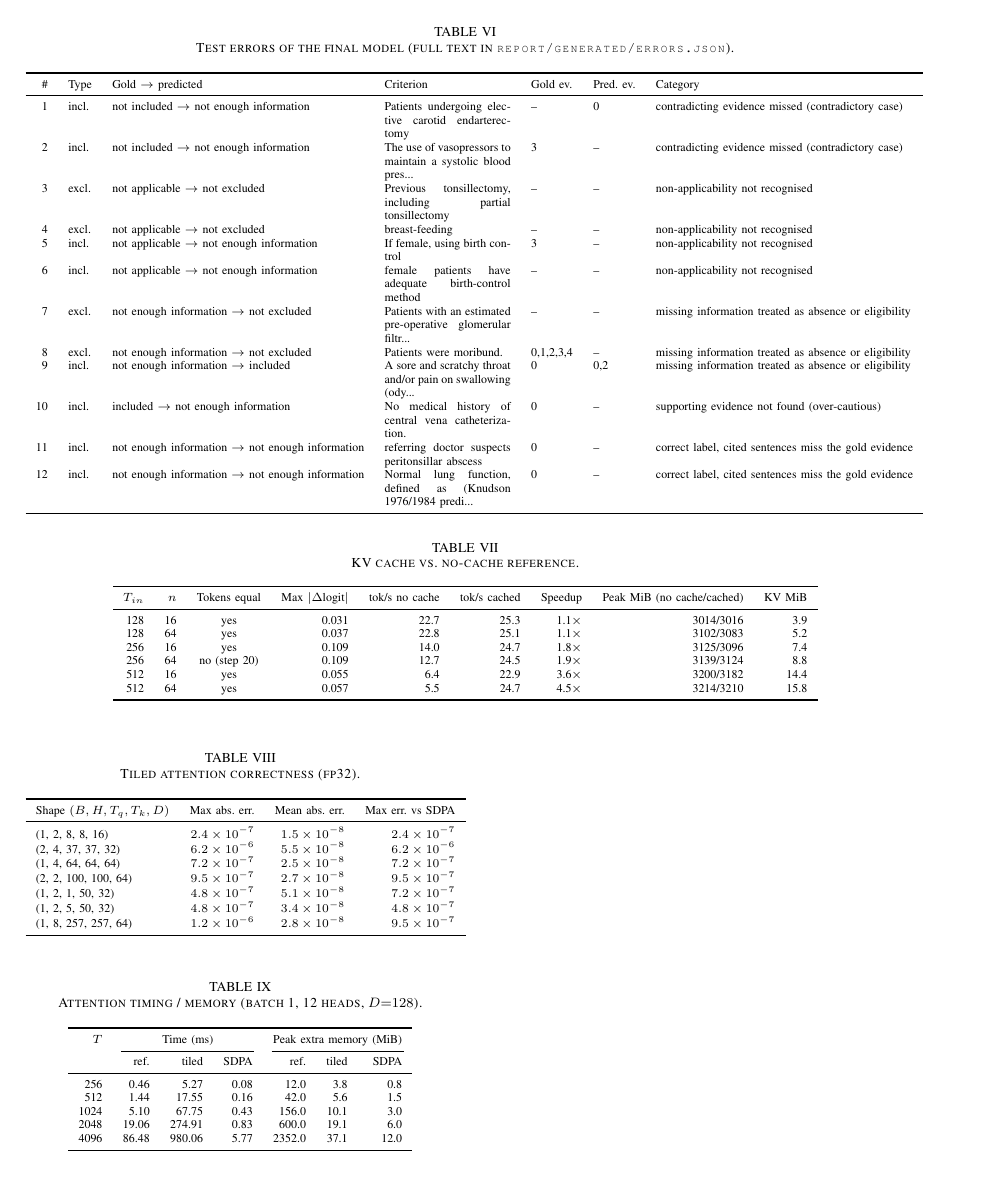
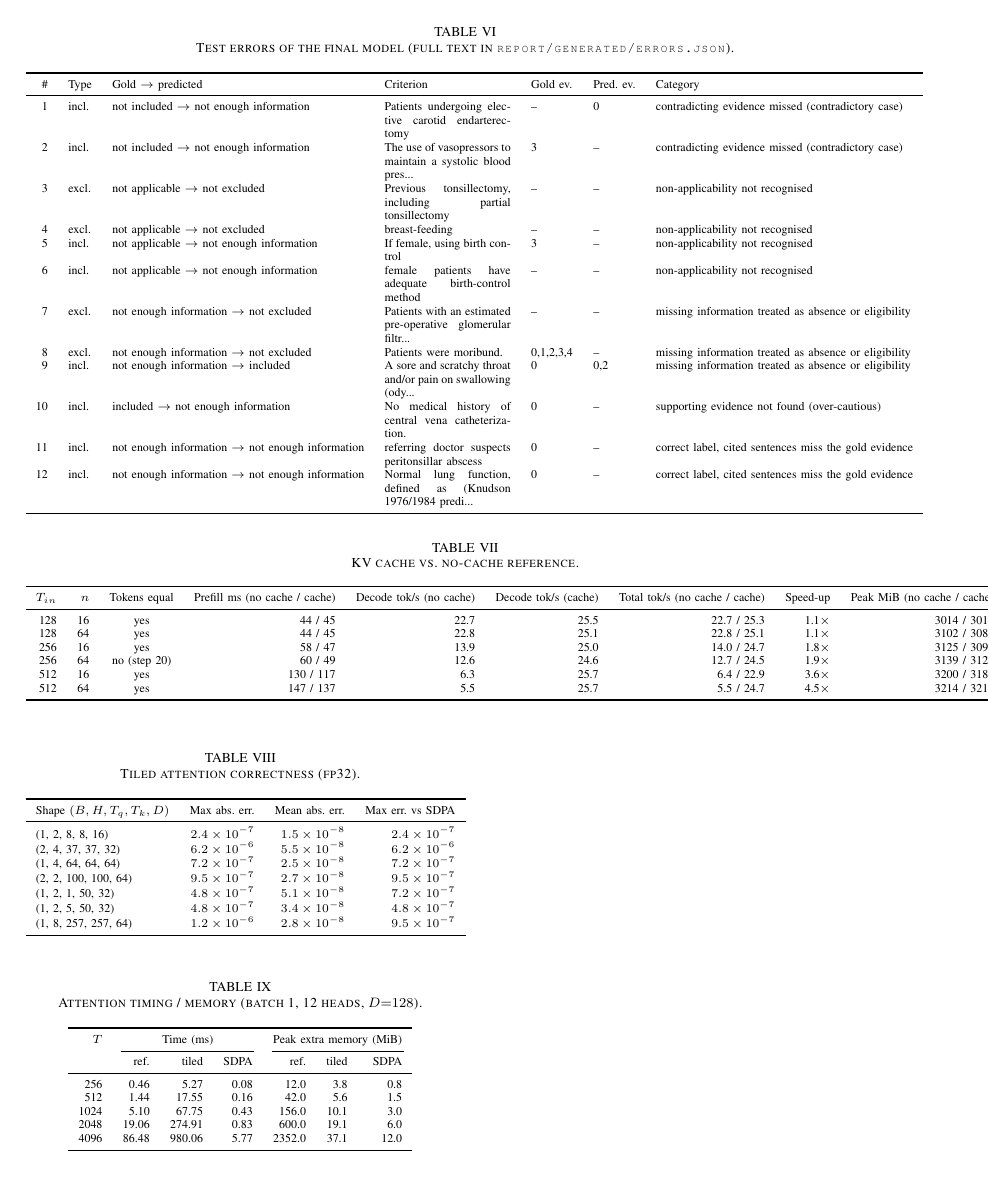
Before and after one commit to Seeratzahra500/GenAI-Assignment2, a LaTeX paper (report/main.tex, which reads report/generated/kv.tex): page 5 of 6. Compiled offline with pdfLaTeX; a missing font is replaced by an installed copy or a similar font; a LaTeX package or settings file that is missing is left out.

Commit message:
Update table structure and metrics in kv.tex

```diff
--- a/report/generated/kv.tex
+++ b/report/generated/kv.tex
@@ -1,9 +1,9 @@
-\begin{tabular}{rrcrrrrrr}\toprule
-$T_{in}$ & $n$ & Tokens equal & Max $|\Delta$logit$|$ & tok/s no cache & tok/s cached & Speedup & Peak MiB (no cache/cached) & KV MiB \\ \midrule
-128 & 16 & yes & 0.031 & 22.7 & 25.3 & 1.1$\times$ & 3014/3016 & 3.9 \\
-128 & 64 & yes & 0.037 & 22.8 & 25.1 & 1.1$\times$ & 3102/3083 & 5.2 \\
-256 & 16 & yes & 0.109 & 14.0 & 24.7 & 1.8$\times$ & 3125/3096 & 7.4 \\
-256 & 64 & no (step 20) & 0.109 & 12.7 & 24.5 & 1.9$\times$ & 3139/3124 & 8.8 \\
-512 & 16 & yes & 0.055 & 6.4 & 22.9 & 3.6$\times$ & 3200/3182 & 14.4 \\
-512 & 64 & yes & 0.057 & 5.5 & 24.7 & 4.5$\times$ & 3214/3210 & 15.8 \\
+\begin{tabular}{rrcrrrrrrr}\toprule
+$T_{in}$ & $n$ & Tokens equal & Prefill ms (no cache / cache) & Decode tok/s (no cache) & Decode tok/s (cache) & Total tok/s (no cache / cache) & Speed-up & Peak MiB (no cache / cache) & KV MiB \\ \midrule
+128 & 16 & yes & 44 / 45 & 22.7 & 25.5 & 22.7 / 25.3 & 1.1$\times$ & 3014 / 3016 & 3.9 \\
+128 & 64 & yes & 44 / 45 & 22.8 & 25.1 & 22.8 / 25.1 & 1.1$\times$ & 3102 / 3083 & 5.2 \\
+256 & 16 & yes & 58 / 47 & 13.9 & 25.0 & 14.0 / 24.7 & 1.8$\times$ & 3125 / 3096 & 7.4 \\
+256 & 64 & no (step 20) & 60 / 49 & 12.6 & 24.6 & 12.7 / 24.5 & 1.9$\times$ & 3139 / 3124 & 8.8 \\
+512 & 16 & yes & 130 / 117 & 6.3 & 25.7 & 6.4 / 22.9 & 3.6$\times$ & 3200 / 3182 & 14.4 \\
+512 & 64 & yes & 147 / 137 & 5.5 & 25.7 & 5.5 / 24.7 & 4.5$\times$ & 3214 / 3210 & 15.8 \\
 \bottomrule\end{tabular}
```
